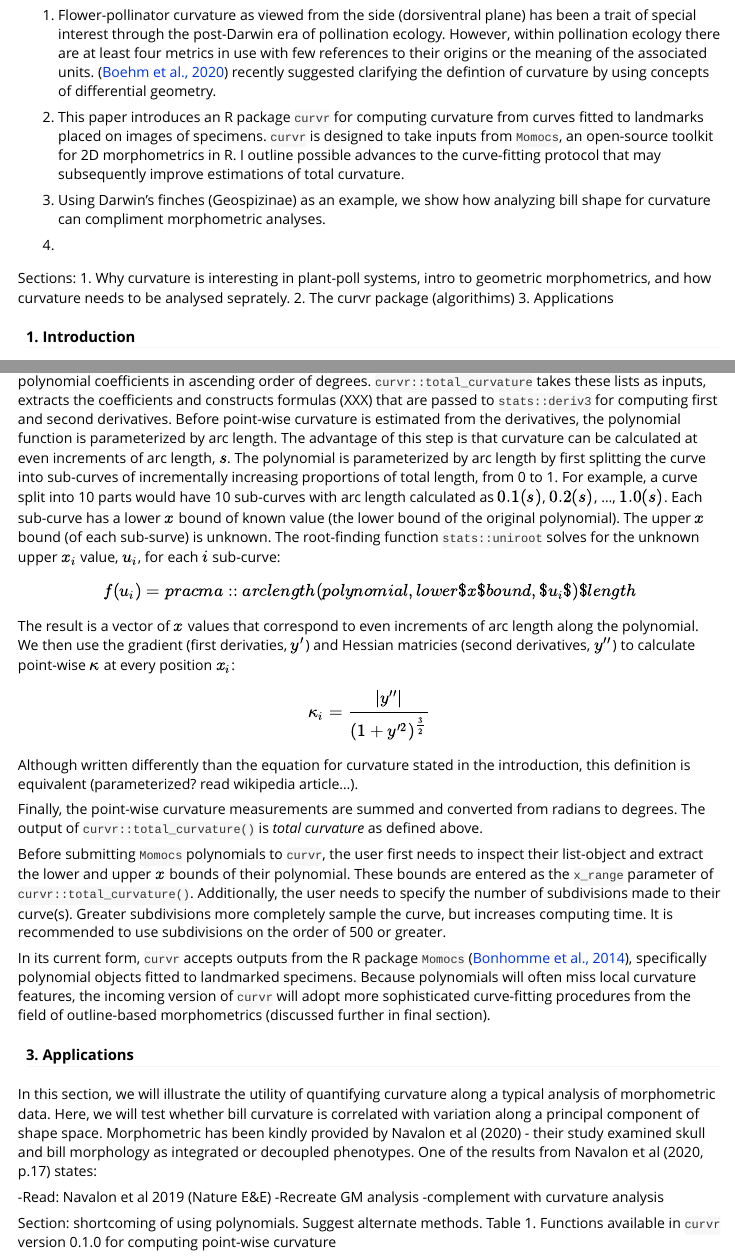
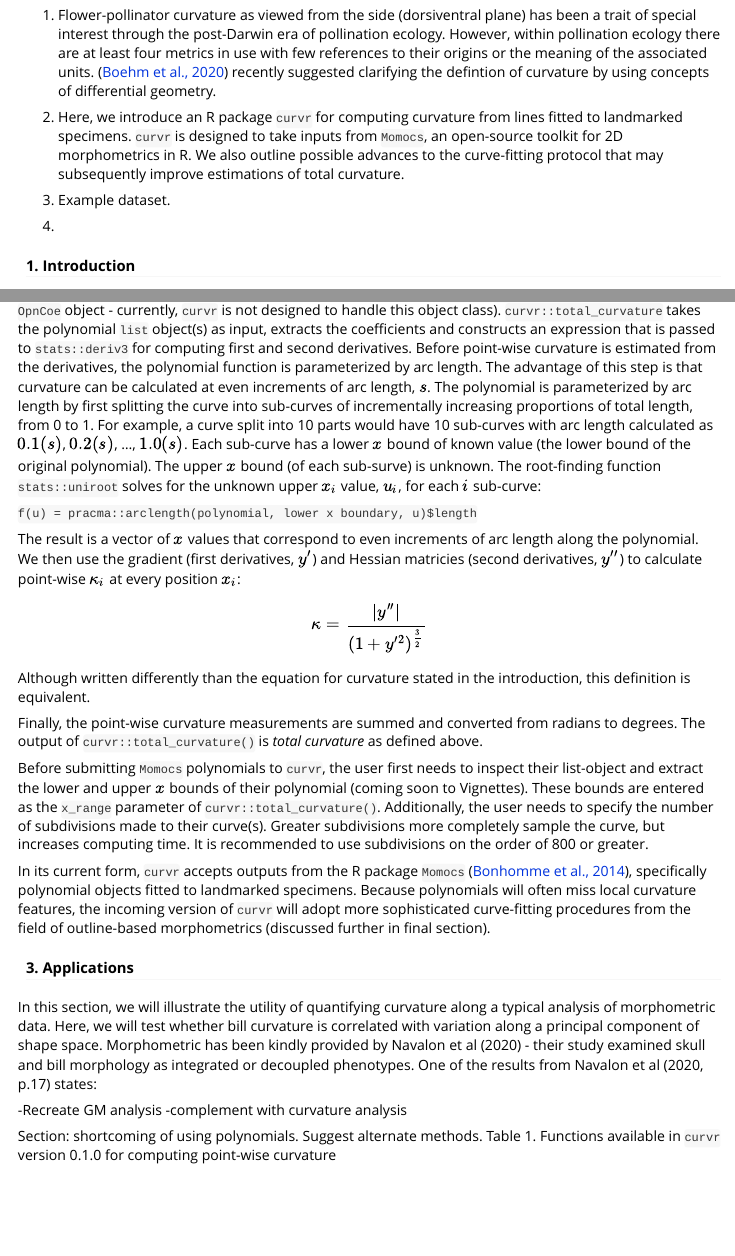
Before and after one commit to mannfred/curvr, an R Markdown document (vignettes/curvr.Rmd): the page in a window 1100 px wide, from 110 px down, and a second part further down, joined at a grey line. Rendered offline with R 4.5, knitr and Pandoc, with nearby package versions.

Commit message:
updating curvr.Rmd

````diff
--- a/vignettes/curvr.Rmd
+++ b/vignettes/curvr.Rmd
@@ -30,18 +30,14 @@ library(pracma)
 
 1. Flower-pollinator curvature as viewed from the side (dorsiventral plane) has been a trait of special interest through the post-Darwin era of pollination ecology. However, within pollination ecology there are at least four metrics in use with few references to their origins or the meaning of the associated units. [@boehm_2020] recently suggested clarifying the defintion of curvature by using concepts of differential geometry.
 
-2. This paper introduces an R package ```curvr``` for computing curvature from curves fitted to landmarks placed on images of specimens. ```curvr``` is designed to take inputs from ```Momocs```, an open-source toolkit for 2D morphometrics in R. I outline possible advances to the curve-fitting protocol that may subsequently improve estimations of total curvature.
+2. Here, we introduce an R package ```curvr``` for computing curvature from lines fitted to landmarked specimens. ```curvr``` is designed to take inputs from ```Momocs```, an open-source toolkit for 2D morphometrics in R. We also outline possible advances to the curve-fitting protocol that may subsequently improve estimations of total curvature.
 
-3. Using Darwin's finches (Geospizinae) as an example, we show how analyzing bill shape for curvature can compliment morphometric analyses.
+3. Example dataset.
 
 4.
 
 \newpage
 
-Sections:
-1. Why curvature is interesting in plant-poll systems, intro to geometric morphometrics, and how curvature needs to be analysed seprately.
-2. The curvr package (algorithims)
-3. Applications
 
 #### 1. Introduction
 
@@ -73,26 +69,26 @@ Computing point-wise and total curvature necessitates fitting a curve to the spe
 
-The ```curvr``` package can be used alongside a typical GM protocol where specimens have been digitally landmarked using eg tpsDig [@rohlf_2015], ```Momocs``` [@bonhomme_2014], or ```geomorph``` [@adams_2013]. Landmarked specimens with $xy$ coordinates can then be fitted with polynomial curves using ```Momocs::npoly``` or ```Momocs::opoly```. The output of either function is a list-object (XXX) with the first element containing the polynomial coefficients in ascending order of degrees. ```curvr::total_curvature``` takes these lists as inputs, extracts the coefficients and constructs formulas (XXX) that are passed to ```stats::deriv3``` for computing first and second derivatives. Before point-wise curvature is estimated from the derivatives, the polynomial function is parameterized by arc length. The advantage of this step is that curvature can be calculated at even increments of arc length, $s$. The polynomial is parameterized by arc length by first splitting the curve into sub-curves of incrementally increasing proportions of total length, from 0 to 1. For example, a curve split into 10 parts would have 10 sub-curves with arc length calculated as $0.1(s)$, $0.2(s)$, ..., $1.0(s)$. Each sub-curve has a lower $x$ bound of known value (the lower bound of the original polynomial). The upper $x$ bound (of each sub-surve) is unknown. The root-finding function ```stats::uniroot``` solves for the unknown upper $x_i$ value, $u_i$, for each $i$ sub-curve:
+The `curvr` package can be used alongside a typical GM protocol where specimens have been digitally landmarked using eg tpsDig [@rohlf_2015], `Momocs` [@bonhomme_2014], or `geomorph` [@adams_2013]. Landmarked specimens with $xy$ coordinates can then be fitted with polynomial curves using `Momocs::npoly.Opn` or `Momocs::opoly.Opn`.  The output of either function is a list-object with the first element containing the polynomial coefficients in ascending order of degrees (note that `Momocs::npoly.default()` creates an `OpnCoe` object - currently, `curvr` is not designed to handle this object class). `curvr::total_curvature` takes the polynomial `list` object(s) as input, extracts the coefficients and constructs an expression that is passed to `stats::deriv3` for computing first and second derivatives. Before point-wise curvature is estimated from the derivatives, the polynomial function is parameterized by arc length. The advantage of this step is that curvature can be calculated at even increments of arc length, $s$. The polynomial is parameterized by arc length by first splitting the curve into sub-curves of incrementally increasing proportions of total length, from 0 to 1. For example, a curve split into 10 parts would have 10 sub-curves with arc length calculated as $0.1(s)$, $0.2(s)$, ..., $1.0(s)$. Each sub-curve has a lower $x$ bound of known value (the lower bound of the original polynomial). The upper $x$ bound (of each sub-surve) is unknown. The root-finding function `stats::uniroot` solves for the unknown upper $x_i$ value, $u_i$, for each $i$ sub-curve:
 
-$$f(u_i) = pracma::arclength(polynomial, lower $x$ bound, $u_i$)$length $$
+```f(u) = pracma::arclength(polynomial, lower x boundary, u)$length```
 
-The result is a vector of $x$ values that correspond to even increments of arc length along the polynomial. We then use the gradient (first derivaties, $y'$) and Hessian matricies (second derivatives, $y''$) to calculate point-wise $\kappa$ at every position $x_i$:
+The result is a vector of $x$ values that correspond to even increments of arc length along the polynomial. We then use the gradient (first derivatives, $y'$) and Hessian matricies (second derivatives, $y''$) to calculate point-wise $\kappa_i$ at every position $x_i$:
 
-$$\kappa_i = \frac{|y''|}{(1+y'^2)^{\frac{3}{2}}}$$
+$$\kappa = \frac{|y''|}{(1+y'^2)^{\frac{3}{2}}}$$
 
-Although written differently than the equation for curvature stated in the introduction, this definition is equivalent (parameterized? read wikipedia article...).
+Although written differently than the equation for curvature stated in the introduction, this definition is equivalent.
 
-Finally, the point-wise curvature measurements are summed and converted from radians to degrees. The output of ```curvr::total_curvature()``` is _total curvature_ as defined above.
+Finally, the point-wise curvature measurements are summed and converted from radians to degrees. The output of `curvr::total_curvature()` is _total curvature_ as defined above.
 
-Before submitting ```Momocs``` polynomials to ```curvr```, the user first needs to inspect their list-object and extract the lower and upper $x$ bounds of their polynomial. These bounds are entered as the ```x_range``` parameter of ```curvr::total_curvature()```. Additionally, the user needs to specify the number of subdivisions made to their curve(s). Greater subdivisions more completely sample the curve, but increases computing time. It is recommended to use subdivisions on the order of 500 or greater.
+Before submitting `Momocs` polynomials to `curvr`, the user first needs to inspect their list-object and extract the lower and upper $x$ bounds of their polynomial (coming soon to Vignettes). These bounds are entered as the `x_range` parameter of `curvr::total_curvature()`. Additionally, the user needs to specify the number of subdivisions made to their curve(s). Greater subdivisions more completely sample the curve, but increases computing time. It is recommended to use subdivisions on the order of 800 or greater.
 
-In its current form, ```curvr``` accepts outputs from the R package ```Momocs``` [@bonhomme_2014], specifically polynomial objects fitted to landmarked specimens. Because polynomials will often miss local curvature features, the incoming version of ```curvr``` will adopt more sophisticated curve-fitting procedures from the field of outline-based morphometrics (discussed further in final section).
+In its current form, `curvr` accepts outputs from the R package `Momocs` [@bonhomme_2014], specifically polynomial objects fitted to landmarked specimens. Because polynomials will often miss local curvature features, the incoming version of `curvr` will adopt more sophisticated curve-fitting procedures from the field of outline-based morphometrics (discussed further in final section).
 
 
 #### 3. Applications
 
 In this section, we will illustrate the utility of quantifying curvature along a typical analysis of morphometric data. Here, we will test whether bill curvature is correlated with variation along a principal component of shape space. Morphometric has been kindly provided by Navalon et al (2020) - their study examined skull and bill morphology as integrated or decoupled phenotypes. One of the results from Navalon et al (2020, p.17) states:
 
--Read: Navalon et al 2019 (Nature E&E)
+
 -Recreate GM analysis
 -complement with curvature analysis
 
````
Also changed, not shown: R/curvr.R (+6 -5 lines), vignettes/curvr.bib (+11 -0 lines), vignettes/curvr.Rmd (14 more changed lines).
